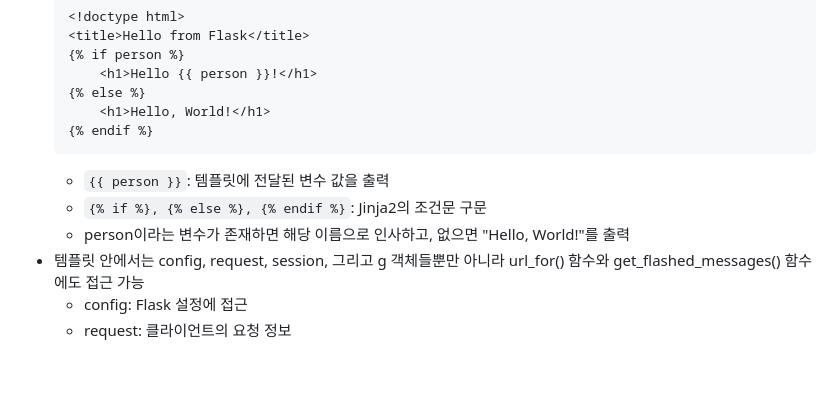
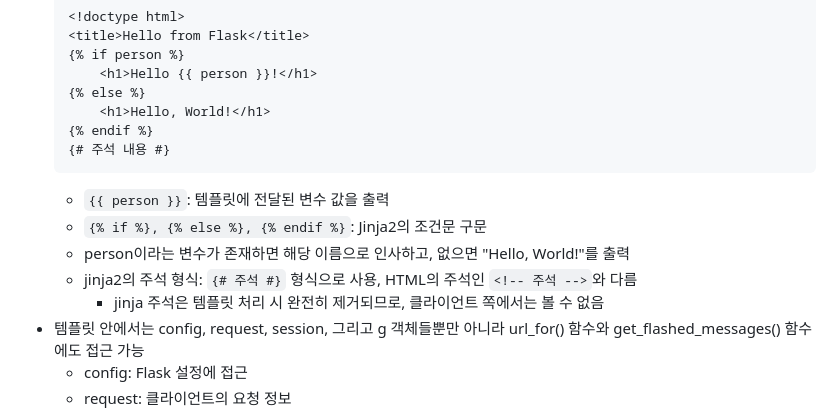
Before and after one commit to Trillion-Impulse/practice_Flask, a Markdown page: README.md, the part around the change. Rendered like a GitHub page; blank space fills up the shorter version.

Commit message:
docs(README.md): 템플릿 렌더링 내용 추가
- jinja2 주석 형식

````diff
--- a/README.md
+++ b/README.md
@@ -392,10 +392,13 @@ with app.test_request_context():
     {% else %}
         <h1>Hello, World!</h1>
     {% endif %}
+    {# 주석 내용 #}
     ```
     - `{{ person }}`: 템플릿에 전달된 변수 값을 출력
     - `{% if %}, {% else %}, {% endif %}`: Jinja2의 조건문 구문
     - person이라는 변수가 존재하면 해당 이름으로 인사하고, 없으면 "Hello, World!"를 출력
+    - jinja2의 주석 형식: `{# 주석 #}` 형식으로 사용, HTML의 주석인 `<!-- 주석 -->`와 다름
+        - jinja 주석은 템플릿 처리 시 완전히 제거되므로, 클라이언트 쪽에서는 볼 수 없음
 - 템플릿 안에서는 config, request, session, 그리고 g 객체들뿐만 아니라
     url_for() 함수와 get_flashed_messages() 함수에도 접근 가능
     - config: Flask 설정에 접근
````
